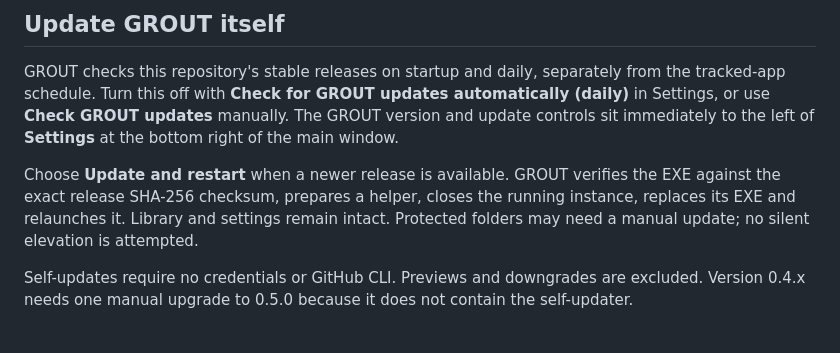
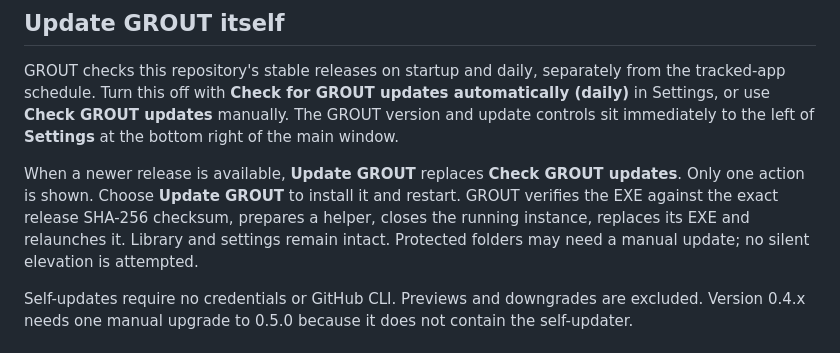
Before and after one commit to sirkuttin/GROUT, a Markdown page: docs/user-guide.md, the part around the change. Rendered like a GitHub page.

```diff
--- a/docs/user-guide.md
+++ b/docs/user-guide.md
@@ -99,7 +99,7 @@ Notifications announce new app/release tags once. **Quiet mode** suppresses them
 
 GROUT checks this repository's stable releases on startup and daily, separately from the tracked-app schedule. Turn this off with **Check for GROUT updates automatically (daily)** in Settings, or use **Check GROUT updates** manually. The GROUT version and update controls sit immediately to the left of **Settings** at the bottom right of the main window.
 
-Choose **Update and restart** when a newer release is available. GROUT verifies the EXE against the exact release SHA-256 checksum, prepares a helper, closes the running instance, replaces its EXE and relaunches it. Library and settings remain intact. Protected folders may need a manual update; no silent elevation is attempted.
+When a newer release is available, **Update GROUT** replaces **Check GROUT updates**. Only one action is shown. Choose **Update GROUT** to install it and restart. GROUT verifies the EXE against the exact release SHA-256 checksum, prepares a helper, closes the running instance, replaces its EXE and relaunches it. Library and settings remain intact. Protected folders may need a manual update; no silent elevation is attempted.
 
 Self-updates require no credentials or GitHub CLI. Previews and downgrades are excluded. Version 0.4.x needs one manual upgrade to 0.5.0 because it does not contain the self-updater.
 
```
Also changed, not shown: README.md (+2 -2 lines), TRACKER.md (+4 -0 lines), releases/v0.5.8.md (added, +7 -0 lines), docs/images/library.png, docs/images/missing-app.png, 3 other files.
